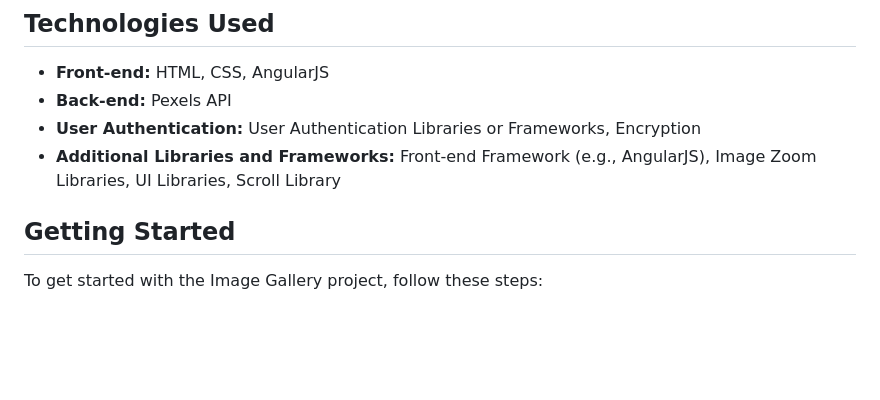
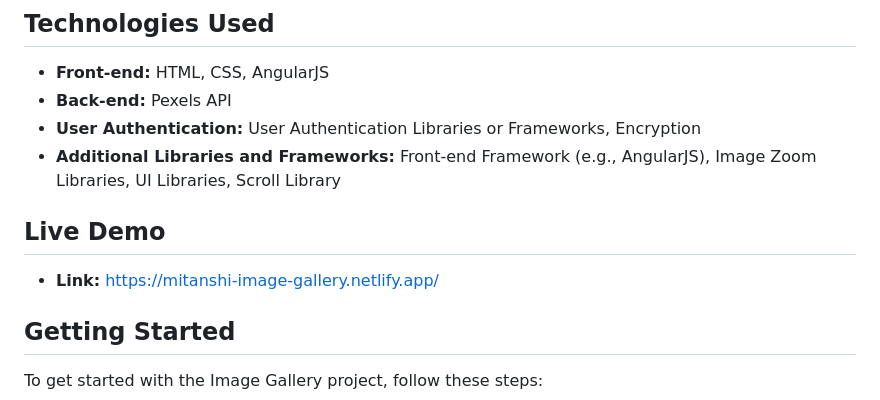
Before and after one commit to mitanshigaur09/Image_gallery, a Markdown page: README.md, the part around the change. Rendered like a GitHub page; blank space fills up the shorter version.

```diff
--- a/README.md
+++ b/README.md
@@ -16,6 +16,10 @@ The Image Gallery project is a comprehensive web application that allows users t
 - **Back-end:** Pexels API
 - **User Authentication:** User Authentication Libraries or Frameworks, Encryption
 - **Additional Libraries and Frameworks:** Front-end Framework (e.g., AngularJS), Image Zoom Libraries, UI Libraries, Scroll Library
+
+## Live Demo
+
+- **Link:** https://mitanshi-image-gallery.netlify.app/
 
 ## Getting Started
 
```
